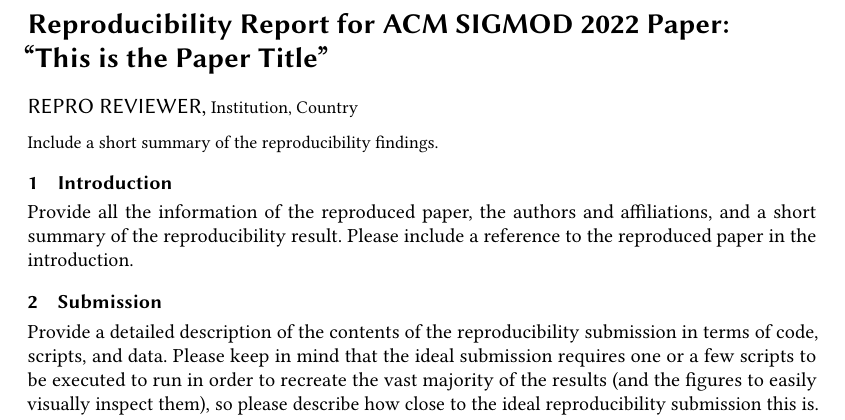
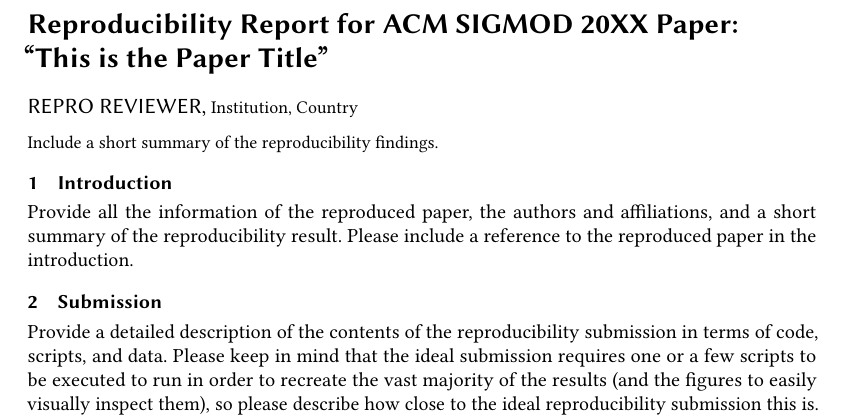
Before and after one commit to SIGMOD-ARI/sigmod-ari-report-template, a LaTeX paper (sigmod-repro.tex): part of page 1 of 2, cut so that both start at the same text. Compiled offline with pdfLaTeX.

Commit message:
Update sigmod-repro.tex

```diff
--- a/sigmod-repro.tex
+++ b/sigmod-repro.tex
@@ -20,7 +20,7 @@
 
 
 %%
-\title{Reproducibility Report for ACM SIGMOD 2022 Paper:\\ ``This is the Paper Title''}
+\title{Reproducibility Report for ACM SIGMOD 20XX Paper:\\ ``This is the Paper Title''}
 
 %%
 %% The "author" command and its associated commands are used to define
```
